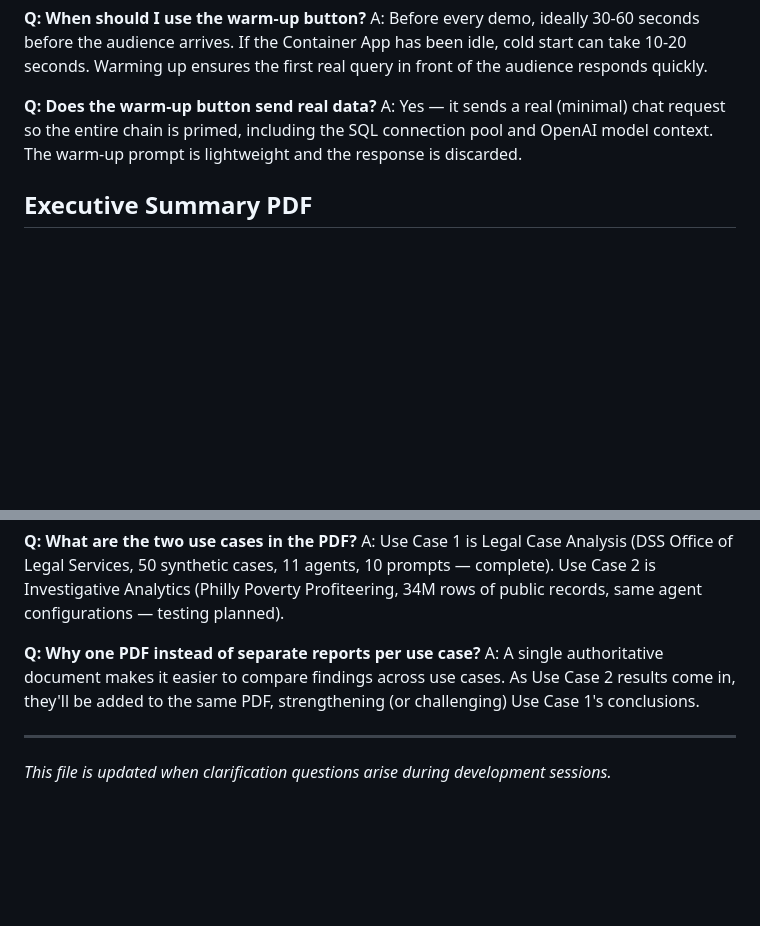
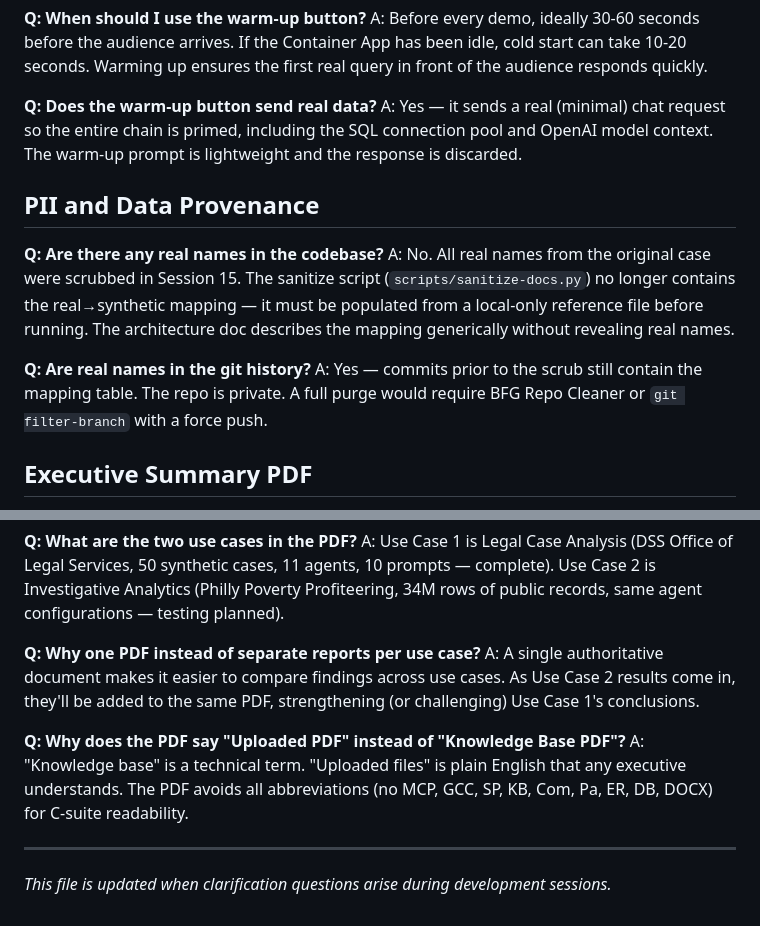
Before and after one commit to pogorman/dss-legal-case-agent, a Markdown page: docs/faqs.md, 2 parts joined by grey strips. Rendered like a GitHub page; blank space fills up the shorter version.

```diff
--- a/docs/faqs.md
+++ b/docs/faqs.md
@@ -85,6 +85,14 @@ A: Before every demo, ideally 30-60 seconds before the audience arrives. If the
 **Q: Does the warm-up button send real data?**
 A: Yes — it sends a real (minimal) chat request so the entire chain is primed, including the SQL connection pool and OpenAI model context. The warm-up prompt is lightweight and the response is discarded.
 
+## PII and Data Provenance
+
+**Q: Are there any real names in the codebase?**
+A: No. All real names from the original case were scrubbed in Session 15. The sanitize script (`scripts/sanitize-docs.py`) no longer contains the real→synthetic mapping — it must be populated from a local-only reference file before running. The architecture doc describes the mapping generically without revealing real names.
+
+**Q: Are real names in the git history?**
+A: Yes — commits prior to the scrub still contain the mapping table. The repo is private. A full purge would require BFG Repo Cleaner or `git filter-branch` with a force push.
+
 ## Executive Summary PDF
 
 **Q: Why is the PDF called "Copilot Studio Evaluation" and not "AI Agent Evaluation"?**
@@ -96,6 +104,9 @@ A: Use Case 1 is Legal Case Analysis (DSS Office of Legal Services, 50 synthetic
 **Q: Why one PDF instead of separate reports per use case?**
 A: A single authoritative document makes it easier to compare findings across use cases. As Use Case 2 results come in, they'll be added to the same PDF, strengthening (or challenging) Use Case 1's conclusions.
 
+**Q: Why does the PDF say "Uploaded PDF" instead of "Knowledge Base PDF"?**
+A: "Knowledge base" is a technical term. "Uploaded files" is plain English that any executive understands. The PDF avoids all abbreviations (no MCP, GCC, SP, KB, Com, Pa, ER, DB, DOCX) for C-suite readability.
+
 ---
 
 *This file is updated when clarification questions arise during development sessions.*
```
Also changed, not shown: docs/session-log.md (+39 -0 lines).
